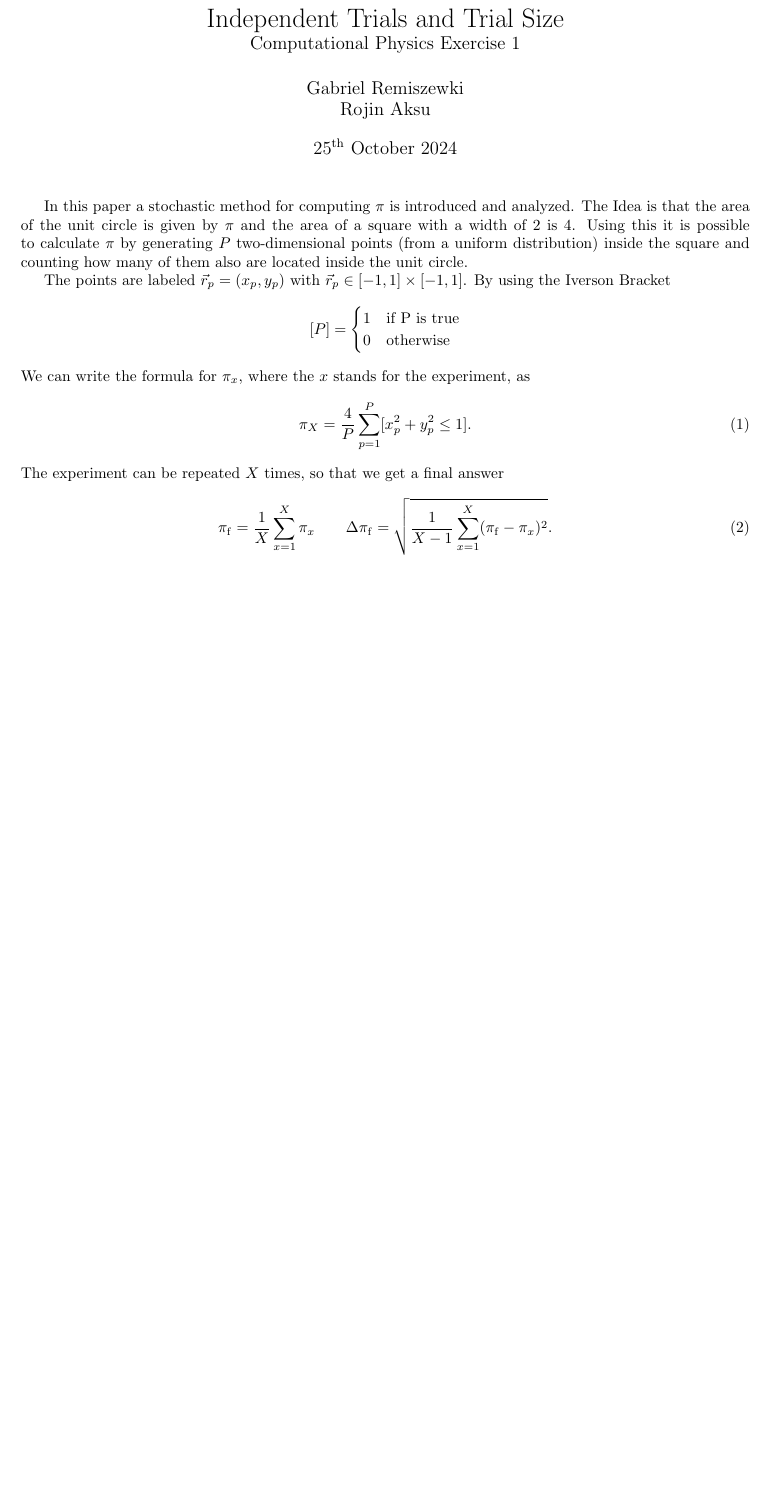
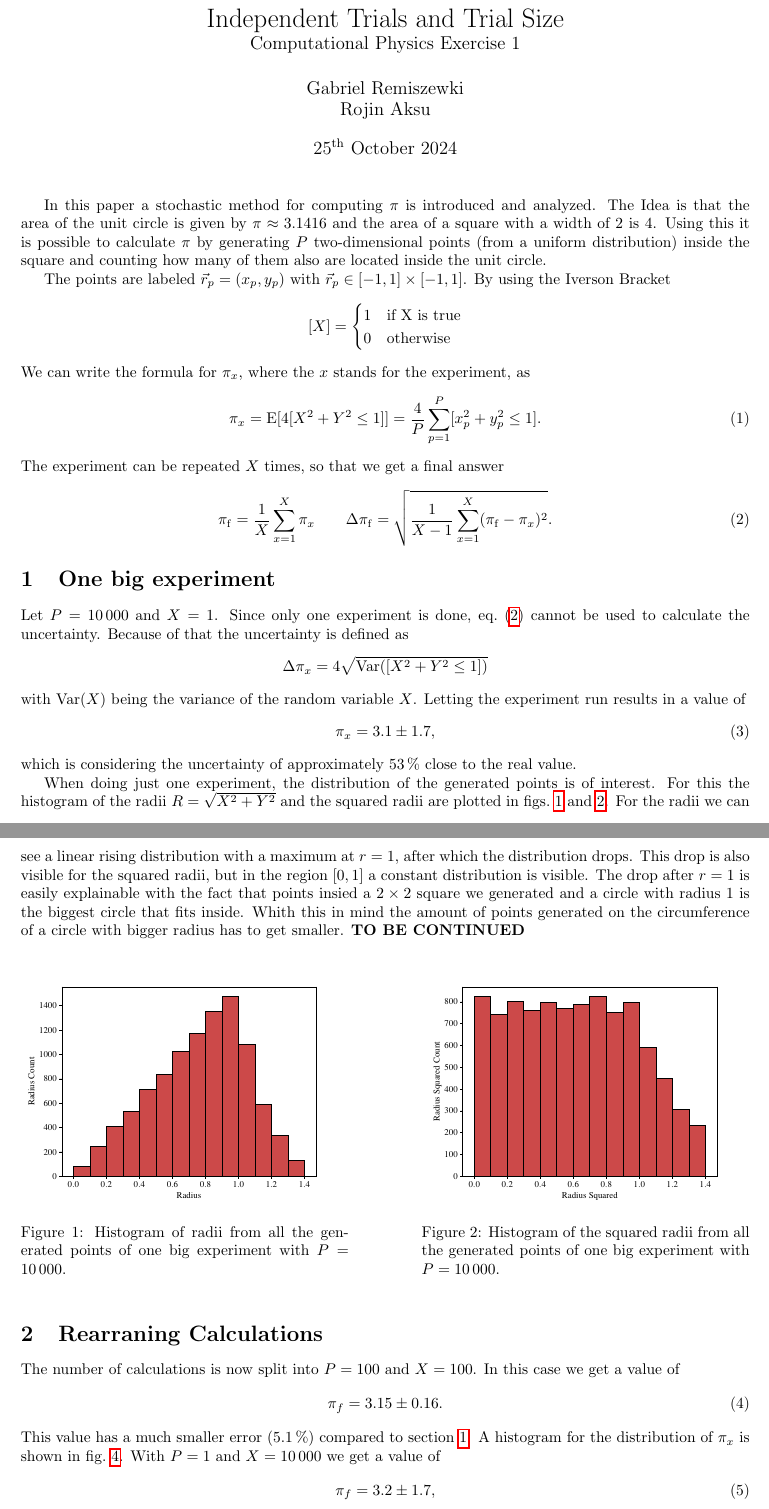
Before and after one commit to rojinaks/ComputationalPhysics, a LaTeX problem sheet (Exercise 1/tex/main.tex, which reads Exercise 1/tex/ex1.tex, Exercise 1/tex/ex2.tex, Exercise 1/tex/intro.tex): part of the page before the commit and two parts of pages 1 and 2 of 3 after it, the two joined at a grey line, cut so that both start at the same text, the shorter picture padded with empty space. Compiled offline with pdfLaTeX.

Commit message:
pdf ex 2 + 3 bissl

```diff
--- /dev/null
+++ b/Exercise 1/tex/ex1.tex
@@ -0,0 +1,44 @@
+\section{One big experiment}\label{sec:1}
+Let $P = \num{10000}$ and $X = 1$. Since only one experiment is done,
+\cref{eq:pi_final} cannot be used to calculate the uncertainty. Because of that
+the uncertainty is defined as
+\begin{equation*}
+	\Delta \pi_x = 4\sqrt{\text{Var}([X^2 + Y^2 \leq 1])}
+\end{equation*}
+with $\text{Var}(X)$ being the variance of the random variable $X$.
+Letting the experiment run results in a value of
+\begin{equation}
+	\pi_x = \num{3.1 \pm 1.7},
+\end{equation}
+which is considering the uncertainty of approximately \per{53} close to the real value.\par
+%
+When doing just one experiment, the distribution of the generated points is
+of interest. For this the histogram of the radii $R = \sqrt{X^2 + Y^2}$
+and the squared radii are plotted in \cref{fig:radii_hist,fig:radii_squared_hist}.
+For the radii we can see a linear rising distribution with a maximum at $r=1$, after which
+the distribution drops. This drop is also visible for the squared radii, but
+in the region $[0,1]$ a constant distribution is visible. The drop after
+$r=1$ is easily explainable with the fact that points insied a $2\times 2$ square
+we generated and a circle with radius $1$ is the biggest circle that fits inside.
+Whith this in mind the amount of points generated on the circumference of a
+circle with bigger radius has to get smaller.
+\textbf{TO BE CONTINUED}
+
+
+\begin{figure}[h!]
+    \centering
+    \begin{minipage}{.45\linewidth}
+        \centering
+        \includegraphics[width=\linewidth]{figs/ex1.1_radii_hist.pdf}
+        \caption{Histogram of radii from all the generated points of one big experiment
+            with $P=\num{10000}$.}
+        \label{fig:radii_hist}
+    \end{minipage}
+    \hfill
+    \begin{minipage}{.45\linewidth}
+        \centering
+        \includegraphics[width=\linewidth]{figs/ex1.1_radii_squared_hist.pdf}
+        \caption{Histogram of the squared radii from all the generated points of one big experiment
+            with $P=\num{10000}$.}
+        \label{fig:radii_squared_hist}
+    \end{minipage}
--- /dev/null
+++ b/Exercise 1/tex/ex2.tex
@@ -0,0 +1,12 @@
+\section{Rearraning Calculations}\label{sec:2}
+The number of calculations is now split into $P = \num{100}$ and
+$X = \num{100}$. In this case we get a value of
+\begin{equation}
+	\pi_f = \num{3.15 \pm 0.16}.
+\end{equation}
+This value has a much smaller error (\per{5.1}) compared to \cref{sec:1}. A histogram
+for the distribution of $\pi_x$ is shown in \cref{fig:pi_hist_100_100}.
+With $P=1$ and $X = \num{10000}$ we get a value of
+\begin{equation}
+    \pi_f = \num{3.2\pm 1.7},
+\end{equation}
@@ -0,0 +28 @@
+		\caption{Histogram of calculated $\pi$ values with $P = 1$ and
--- /dev/null
+++ b/Exercise 1/tex/intro.tex
@@ -0,0 +1,24 @@
+In this paper a stochastic method for computing $\pi$ is introduced and analyzed.
+The Idea is that the area of the unit circle is given by $\pi\approx 3.1416$ and the area of a square
+with a width of $2$ is $4$. Using this it is possible to calculate $\pi$ by generating
+$P$ two-dimensional points (from a uniform distribution) inside the square and counting how many of them also
+are located inside the unit circle.\par
+The points are labeled $\vec r_p = (x_p, y_p)$ with $\vec r_p \in [-1, 1]\times [-1 ,1]$.
+By using the Iverson Bracket
+\[
+	\iv{X} = \begin{cases}
+		1 & \text{if X is true} \\
+		0 & \mathrm{otherwise}
+	\end{cases}
+\]
+We can write the formula for $\pi_x$, where the $x$ stands for the experiment, as
+\begin{equation}
+	\pi_x = \text{E}[4\iv{X^2 + Y^2 \leq 1}] = \frac{4}{P}\sum_{p = 1}^P \iv{x_p^2 + y_p^2 \leq 1}.
+	\label{eq:pi}
+\end{equation}
+The experiment can be repeated $X$ times, so that we get a final answer
+\begin{equation}
+	\pi_\mathrm f = \frac{1}{X}\sum_{x = 1}^X \pi_x \qquad
+	\Delta \pi_\mathrm f = \sqrt{\frac{1}{X-1}\sum_{x=1}^X (\pi_\mathrm f - \pi_x)^2}.
+	\label{eq:pi_final}
+\end{equation}
--- a/Exercise 1/tex/macros.sty
+++ b/Exercise 1/tex/macros.sty
@@ -0,0 +1,2 @@
+\newcommand\iv[1]{[#1]}
+\newcommand\per[1]{\ensuremath{#1\,\%}}
--- a/Exercise 1/tex/main.tex
+++ b/Exercise 1/tex/main.tex
@@ -8,27 +8,3 @@
 \begin{document}
     \maketitle
 
-    In this paper a stochastic method for computing $\pi$ is introduced and analyzed.
-    The Idea is that the area of the unit circle is given by $\pi$ and the area of a square
-    with a width of $2$ is $4$. Using this it is possible to calculate $\pi$ by generating
-    $P$ two-dimensional points (from a uniform distribution) inside the square and counting how many of them also
-    are located inside the unit circle.\par
-    The points are labeled $\vec r_p = (x_p, y_p)$ with $\vec r_p \in [-1, 1]\times [-1 ,1]$.
-    By using the Iverson Bracket
-    \[
-        [P] = \begin{cases}
-           1 & \text{if P is true}\\
-           0 & \mathrm{otherwise}
-        \end{cases}
-    \]
-    We can write the formula for $\pi_x$, where the $x$ stands for the experiment, as
-    \begin{equation}
-        \pi_X = \frac{4}{P}\sum_{p = 1}^P [x_p^2 + y_p^2 \leq 1].
-        \label{eq:pi}
-    \end{equation}
-    The experiment can be repeated $X$ times, so that we get a final answer
-    \begin{equation}
-        \pi_\mathrm f = \frac{1}{X}\sum_{x = 1}^X \pi_x \qquad
-        \Delta \pi_\mathrm f = \sqrt{\frac{1}{X-1}\sum_{x=1}^X (\pi_\mathrm f - \pi_x)^2}.
-        \label{eq:pi_final}
-    \end{equation}
```
Also changed, not shown: Exercise 1/tex/requirements.sty (+13 -12 lines), Exercise 1/tex/figs/ex1.1_indicator_hist.pdf, Exercise 1/tex/figs/ex1.1_radii_hist.pdf, Exercise 1/tex/figs/ex1.1_radii_squared_hist.pdf, Exercise 1/tex/figs/ex1.2_pi_hist_100_100.pdf (added), Exercise 1/tex/figs/ex1.2_pi_hist_1_10000.pdf (added), Exercise 1/tex/main.pdf, Exercise 1/tex/ex1.tex (9 more changed lines), Exercise 1/tex/ex2.tex (19 more changed lines), Exercise 1/tex/main.tex (4 more changed lines), 3 other files.
